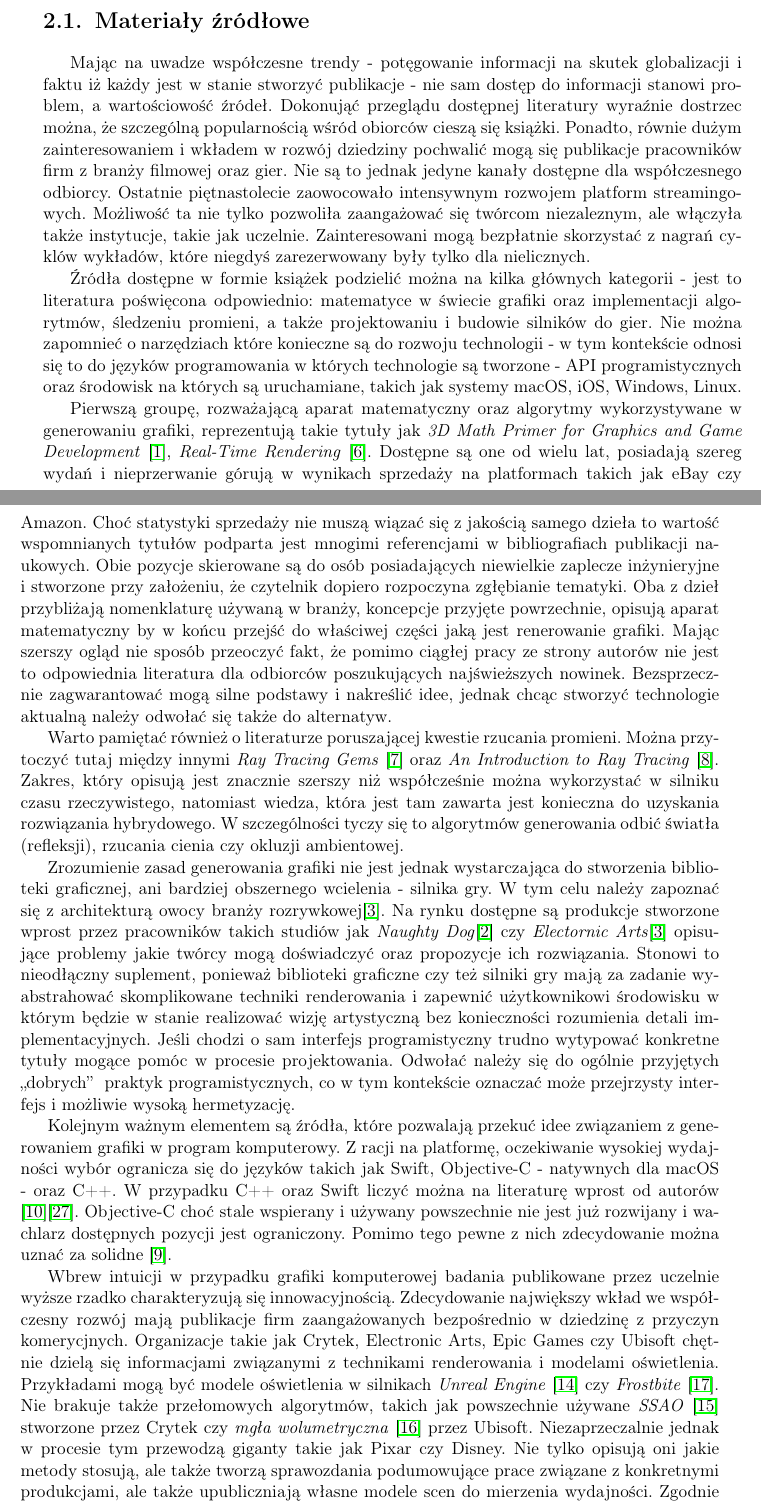
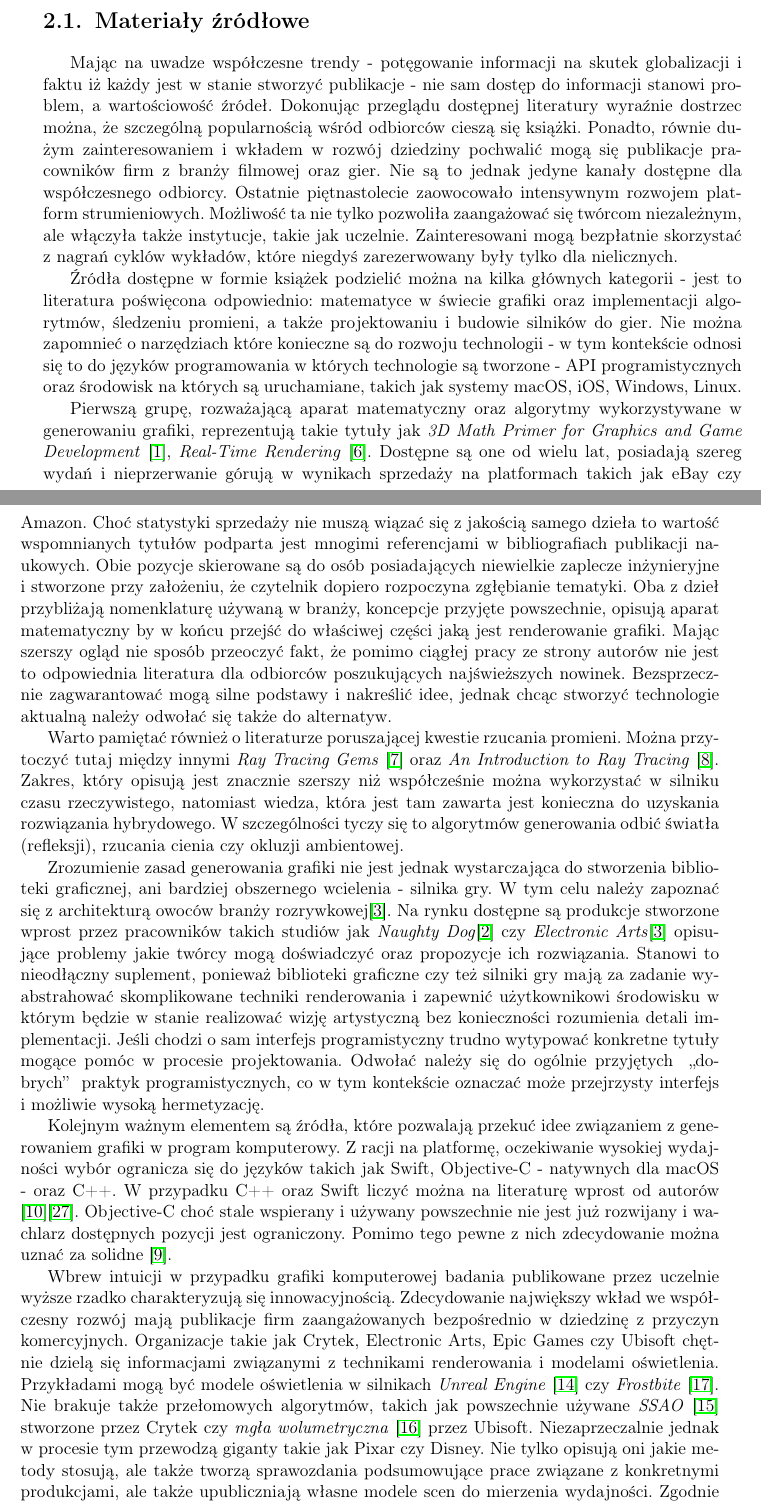
Before and after one commit to P0rc3lain/Master-s-thesis, a LaTeX thesis (master-s-thesis.tex, which reads chapters/available_solutions/source_materials.tex): two parts of pages 27 and 28 of 54, joined at a grey line, cut so that both start at the same text. Compiled offline with pdfLaTeX.

Commit message:
Correct spelling

```diff
--- a/chapters/available_solutions/source_materials.tex
+++ b/chapters/available_solutions/source_materials.tex
@@ -1,20 +1,20 @@
 \section{Materiały źródłowe}
 Mając na uwadze współczesne trendy - potęgowanie informacji na skutek globalizacji i faktu iż każdy jest w stanie stworzyć publikacje - nie sam dostęp do informacji stanowi problem, a wartościowość źródeł.
-Dokonująć przeglądu dostępnej literatury wyraźnie dostrzec można, że szczególną popularnością wśród obiorców cieszą się książki.
+Dokonując przeglądu dostępnej literatury wyraźnie dostrzec można, że szczególną popularnością wśród odbiorców cieszą się książki.
 Ponadto, równie dużym zainteresowaniem i wkładem w rozwój dziedziny pochwalić mogą się publikacje pracowników firm z branży filmowej oraz gier.
 Nie są to jednak jedyne kanały dostępne dla współczesnego odbiorcy.
-Ostatnie piętnastolecie zaowocowało intensywnym rozwojem platform streamingowych.
-Możliwość ta nie tylko pozwoliła zaangażować się twórcom niezaleznym, ale włączyła także instytucje, takie jak uczelnie.
+Ostatnie piętnastolecie zaowocowało intensywnym rozwojem platform strumieniowych.
+Możliwość ta nie tylko pozwoliła zaangażować się twórcom niezależnym, ale włączyła także instytucje, takie jak uczelnie.
 Zainteresowani mogą bezpłatnie skorzystać z nagrań cyklów wykładów, które niegdyś zarezerwowany były tylko dla nielicznych.
 \par
 Źródła dostępne w formie książek podzielić można na kilka głównych kategorii - jest to literatura poświęcona odpowiednio: matematyce w świecie grafiki oraz implementacji algorytmów, śledzeniu promieni, a także projektowaniu i budowie silników do gier.
 Nie można zapomnieć o narzędziach które konieczne są do rozwoju technologii - w tym kontekście odnosi się to do języków programowania w których technologie są tworzone - API programistycznych oraz środowisk na których są uruchamiane, takich jak systemy macOS, iOS, Windows, Linux.
 \par
-Pierwszą groupę, rozważającą aparat matematyczny oraz algorytmy wykorzystywane w generowaniu grafiki, reprezentują takie tytuły jak \textit{3D Math Primer for Graphics and Game Development}~\cite{math_f_dunn_i_parberry}, \textit{Real-Time Rendering}~\cite{real_time_rendering}.
+Pierwszą grupę, rozważającą aparat matematyczny oraz algorytmy wykorzystywane w generowaniu grafiki, reprezentują takie tytuły jak \textit{3D Math Primer for Graphics and Game Development}~\cite{math_f_dunn_i_parberry}, \textit{Real-Time Rendering}~\cite{real_time_rendering}.
 Dostępne są one od wielu lat, posiadają szereg wydań i nieprzerwanie górują w wynikach sprzedaży na platformach takich jak eBay czy Amazon.
 Choć statystyki sprzedaży nie muszą wiązać się z jakością samego dzieła to wartość wspomnianych tytułów podparta jest mnogimi referencjami w bibliografiach publikacji naukowych.
 Obie pozycje skierowane są do osób posiadających niewielkie zaplecze inżynieryjne i stworzone przy założeniu, że czytelnik dopiero rozpoczyna zgłębianie tematyki.
-Oba z dzieł przybliżają nomenklaturę używaną w branży, koncepcje przyjęte powrzechnie, opisują aparat matematyczny by w końcu przejść do właściwej części jaką jest renerowanie grafiki.
+Oba z dzieł przybliżają nomenklaturę używaną w branży, koncepcje przyjęte powszechnie, opisują aparat matematyczny by w końcu przejść do właściwej części jaką jest renderowanie grafiki.
 Mając szerszy ogląd nie sposób przeoczyć fakt, że pomimo ciągłej pracy ze strony autorów nie jest to odpowiednia literatura dla odbiorców poszukujących najświeższych nowinek.
 Bezsprzecznie zagwarantować mogą silne podstawy i nakreślić idee, jednak chcąc stworzyć technologie aktualną należy odwołać się także do alternatyw.
 \par
@@ -24,9 +24,9 @@ Zakres, który opisują jest znacznie szerszy niż współcześnie można wykorz
 W szczególności tyczy się to algorytmów generowania odbić światła (refleksji), rzucania cienia czy okluzji ambientowej.
 \par
 Zrozumienie zasad generowania grafiki nie jest jednak wystarczająca do stworzenia biblioteki graficznej, ani bardziej obszernego wcielenia - silnika gry.
-W tym celu należy zapoznać się z architekturą owocy branży rozrywkowej\cite{game_programming_patterns}.
-Na rynku dostępne są produkcje stworzone wprost przez pracowników takich studiów jak \textit{Naughty Dog}\cite{game_engine_architecture} czy \textit{Electornic Arts}\cite{game_programming_patterns} opisujące problemy jakie twórcy mogą doświadczyć oraz propozycje ich rozwiązania.
-Stonowi to nieodłączny suplement, ponieważ biblioteki graficzne czy też silniki gry mają za zadanie wyabstrahować skomplikowane techniki renderowania i zapewnić użytkownikowi środowisku w którym będzie w stanie realizować wizję artystyczną bez konieczności rozumienia detali implementacyjnych.
+W tym celu należy zapoznać się z architekturą owoców branży rozrywkowej\cite{game_programming_patterns}.
+Na rynku dostępne są produkcje stworzone wprost przez pracowników takich studiów jak \textit{Naughty Dog}\cite{game_engine_architecture} czy \textit{Electronic Arts}\cite{game_programming_patterns} opisujące problemy jakie twórcy mogą doświadczyć oraz propozycje ich rozwiązania.
+Stanowi to nieodłączny suplement, ponieważ biblioteki graficzne czy też silniki gry mają za zadanie wyabstrahować skomplikowane techniki renderowania i zapewnić użytkownikowi środowisku w którym będzie w stanie realizować wizję artystyczną bez konieczności rozumienia detali implementacji.
 Jeśli chodzi o sam interfejs programistyczny trudno wytypować konkretne tytuły mogące pomóc w procesie projektowania.
 Odwołać należy się do ogólnie przyjętych \q{dobrych} praktyk programistycznych, co w tym kontekście oznaczać może przejrzysty interfejs i możliwie wysoką hermetyzację.
 \par
@@ -37,11 +37,11 @@ Objective-C choć stale wspierany i używany powszechnie nie jest już rozwijany
 Pomimo tego pewne z nich zdecydowanie można uznać za solidne \cite{objective_c_kochan}.
 \par
 Wbrew intuicji w przypadku grafiki komputerowej badania publikowane przez uczelnie wyższe rzadko charakteryzują się innowacyjnością.
-Zdecydowanie największy wkład we współczesny rozwój mają publikacje firm zaangażowanych bezpośrednio w dziedzinę z przyczyn komerycjnych.
+Zdecydowanie największy wkład we współczesny rozwój mają publikacje firm zaangażowanych bezpośrednio w dziedzinę z przyczyn komercyjnych.
 Organizacje takie jak Crytek, Electronic Arts, Epic Games czy Ubisoft chętnie dzielą się informacjami związanymi z technikami renderowania i modelami oświetlenia.
 Przykładami mogą być modele oświetlenia w silnikach \textit{Unreal Engine}~\cite{real_shading_ue_4} czy \textit{Frostbite}~\cite{moving_frostbite_to_pbr}.
 Nie brakuje także przełomowych algorytmów, takich jak powszechnie używane \textit{SSAO}~\cite{finding_next_gen_cryengine2} stworzone przez Crytek czy \textit{mgła wolumetryczna}~\cite{volumetric_fog} przez Ubisoft.
 Niezaprzeczalnie jednak w procesie tym przewodzą giganty takie jak Pixar czy Disney.
-Nie tylko opisują oni jakie metody stosują, ale także tworzą sprawozdania podumowujące prace związane z konkretnymi produkcjami, ale także upubliczniają własne modele scen do mierzenia wydajności.
-Zgodnie z tym co wspomniano na początku - wiedza z branży filmowej nie przkłada się bezpośrednio na ogólnie pojęte renderowanie czasu rzeczywistego - to jednak w obliczu układów tworzonych współcześnie - wyposażonych w moduły akceleracji raytracingu - podejście to zyskuje na użyteczności.
+Nie tylko opisują oni jakie metody stosują, ale także tworzą sprawozdania podsumowujące prace związane z konkretnymi produkcjami, ale także upubliczniają własne modele scen do mierzenia wydajności.
+Zgodnie z tym co wspomniano na początku - wiedza z branży filmowej nie przekłada się bezpośrednio na ogólnie pojęte renderowanie czasu rzeczywistego - to jednak w obliczu układów tworzonych współcześnie - wyposażonych w moduły akceleracji śledzenia promieni - podejście to zyskuje na użyteczności.
 \par
```
Also changed, not shown: chapters/available_solutions/intro.tex (+2 -2 lines), chapters/available_solutions/source_materials.tex (4 more changed lines).
